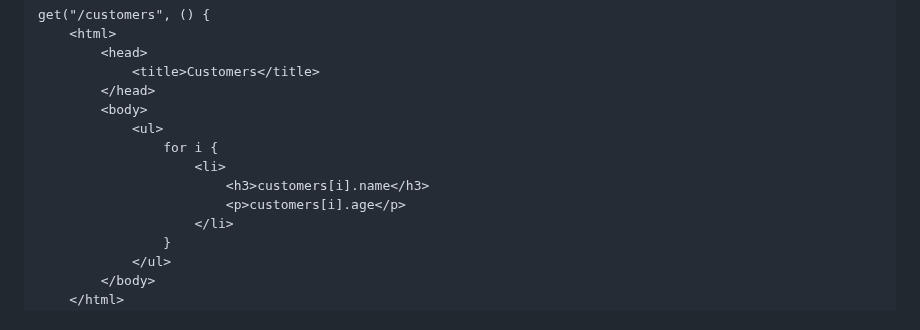
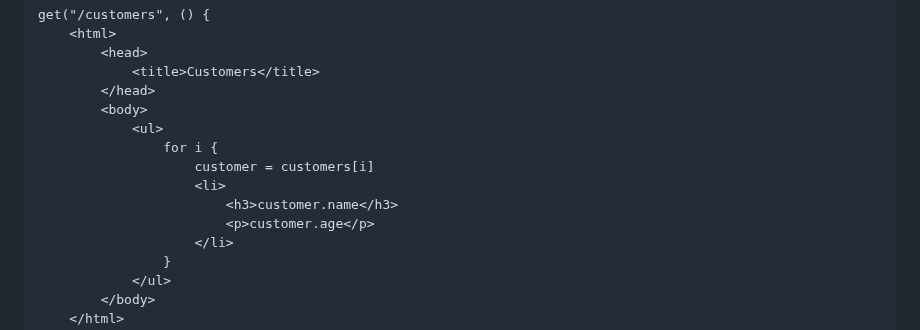
Before and after one commit to adam-r-kowalski/atom, a Markdown page: README.md, the part around the change. GitHub-like rendering.

```diff
--- a/README.md
+++ b/README.md
@@ -476,9 +476,10 @@ get("/customers", () {
         <body>
             <ul>
                 for i {
+                    customer = customers[i]
                     <li>
-                        <h3>customers[i].name</h3>
-                        <p>customers[i].age</p>
+                        <h3>customer.name</h3>
+                        <p>customer.age</p>
                     </li>
                 }
             </ul>
```
